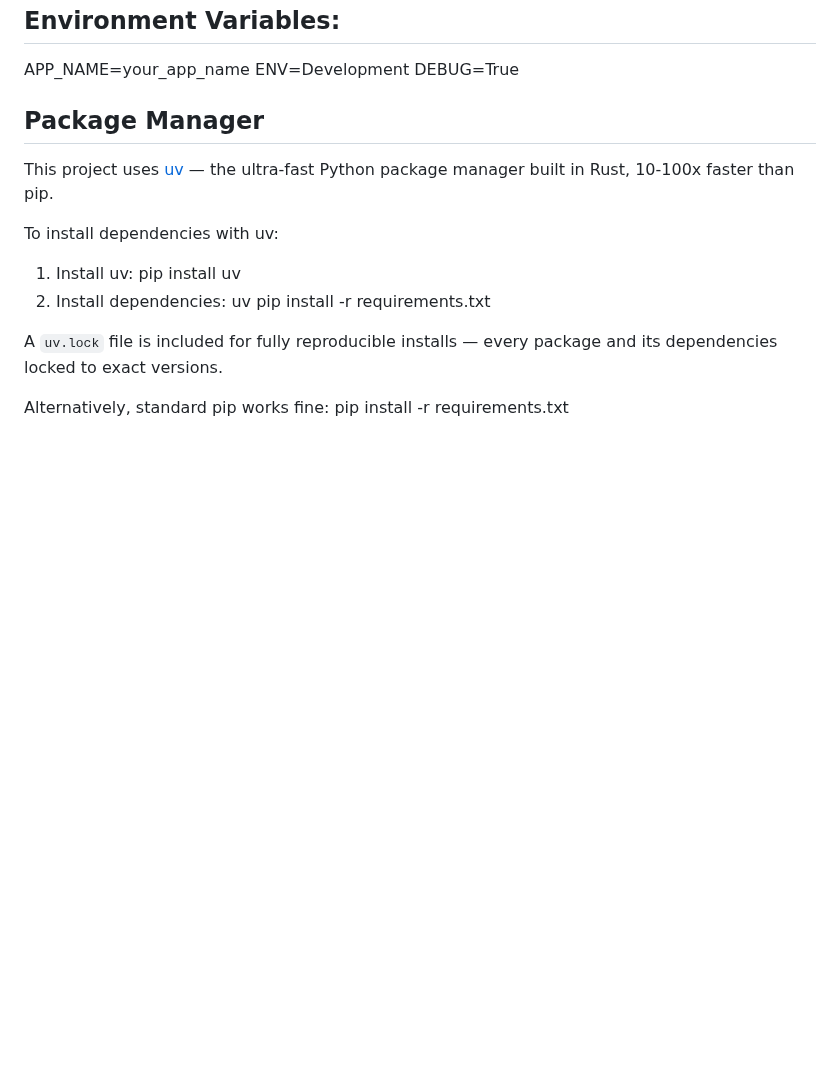
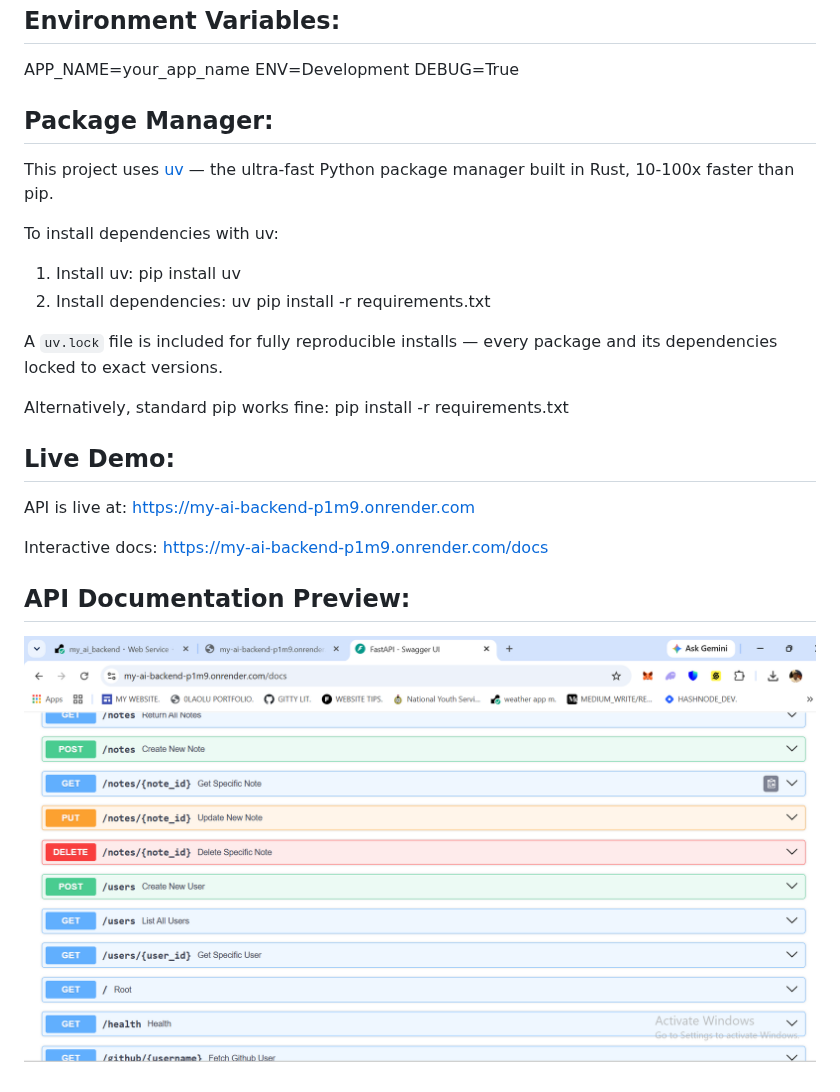
Before and after one commit to dynamzee/my_ai_backend, a Markdown page: README.md, the part around the change. Rendered like a GitHub page; pictures changed too: pictures/docs-preview.png (added); blank space fills up the shorter version.

Commit message:
created a folder name 'picture' and added a review of /docs page 'docs-preview.png' to it.

```diff
--- a/README.md
+++ b/README.md
@@ -43,7 +43,7 @@ APP_NAME=your_app_name
 ENV=Development
 DEBUG=True
 
-## Package Manager
+## Package Manager:
 This project uses [uv](https://github.com/astral-sh/uv) — the ultra-fast Python package manager built in Rust, 10-100x faster than pip.
 
 To install dependencies with uv:
@@ -54,3 +54,11 @@ A `uv.lock` file is included for fully reproducible installs — every package a
 
 Alternatively, standard pip works fine:
 pip install -r requirements.txt
+
+## Live Demo:
+API is live at: https://my-ai-backend-p1m9.onrender.com
+
+Interactive docs: https://my-ai-backend-p1m9.onrender.com/docs
+
+## API Documentation Preview:
+![API Docs](pictures/docs-preview.png)
```
